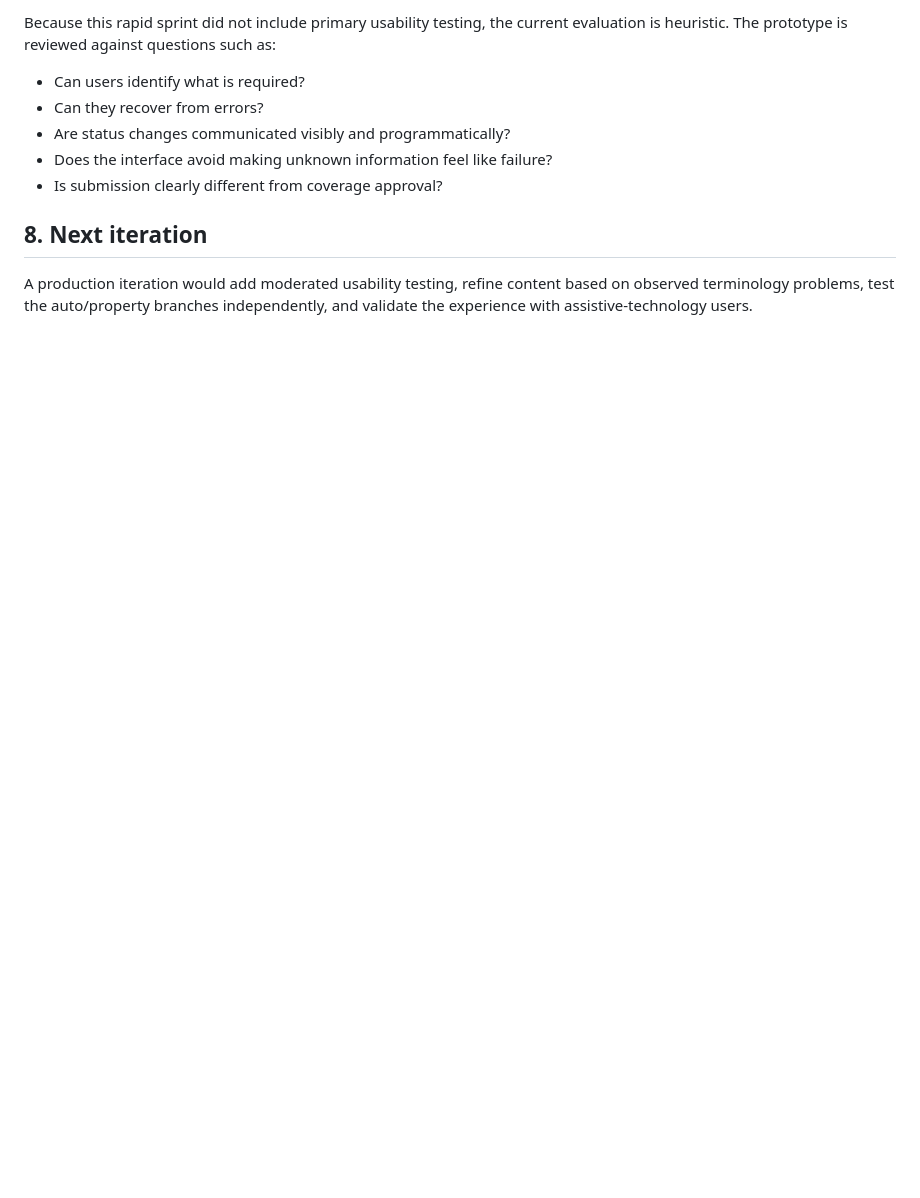
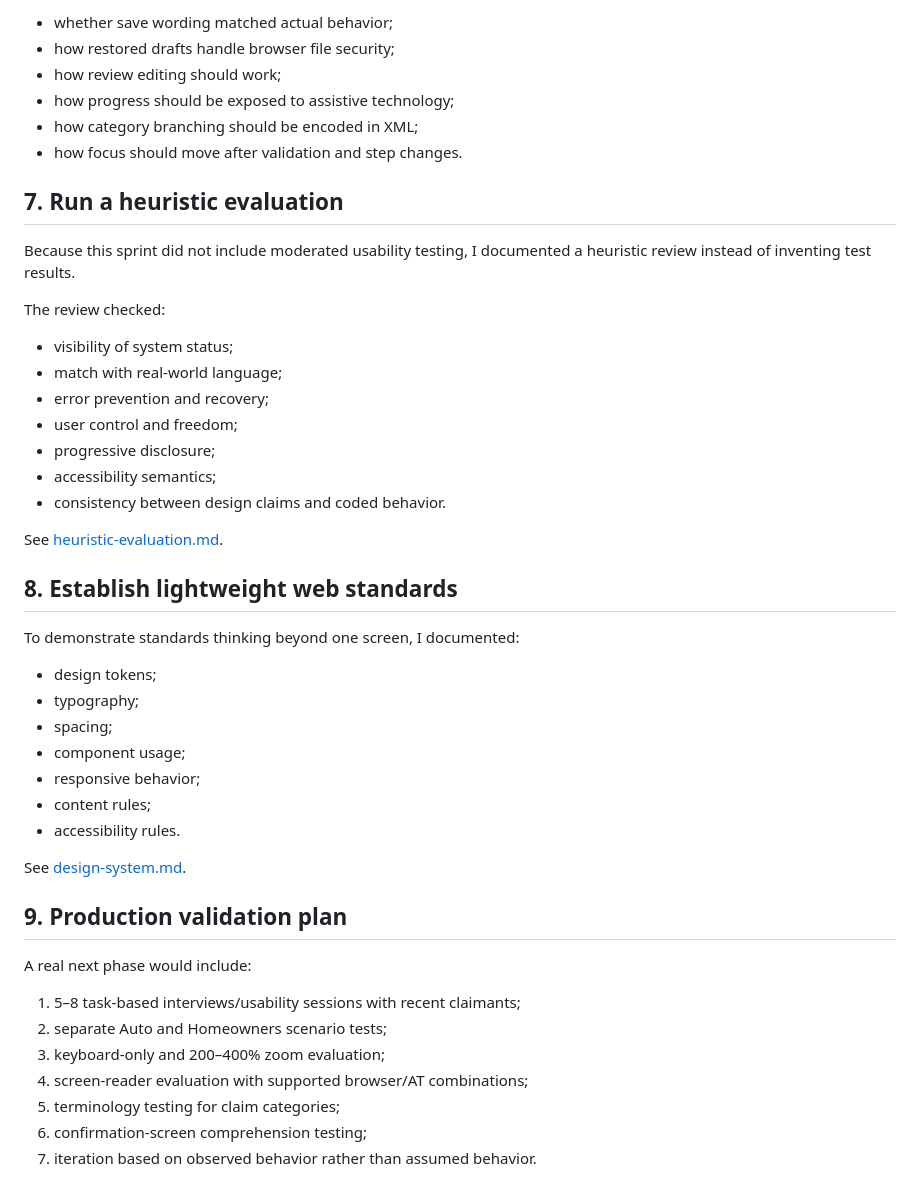
Before and after one commit to joshuaokent-spec/cedarline-claim-reporting-ux, a Markdown page: docs/design-process.md, the part around one of its changes. Rendered like a GitHub page; blank space fills up the shorter version.

```diff
--- a/docs/design-process.md
+++ b/docs/design-process.md
@@ -53,12 +78,49 @@ The coded prototype was used as another design artifact, not merely a developmen
 
-Because this rapid sprint did not include primary usability testing, the current evaluation is heuristic. The prototype is reviewed against questions such as:
+- whether save wording matched actual behavior;
+- how restored drafts handle browser file security;
+- how review editing should work;
+- how progress should be exposed to assistive technology;
+- how category branching should be encoded in XML;
+- how focus should move after validation and step changes.
 
-- Can users identify what is required?
-- Can they recover from errors?
-- Are status changes communicated visibly and programmatically?
-- Does the interface avoid making unknown information feel like failure?
-- Is submission clearly different from coverage approval?
+## 7. Run a heuristic evaluation
 
-## 8. Next iteration
+Because this sprint did not include moderated usability testing, I documented a heuristic review instead of inventing test results.
 
-A production iteration would add moderated usability testing, refine content based on observed terminology problems, test the auto/property branches independently, and validate the experience with assistive-technology users.
+The review checked:
+
+- visibility of system status;
+- match with real-world language;
+- error prevention and recovery;
+- user control and freedom;
+- progressive disclosure;
+- accessibility semantics;
+- consistency between design claims and coded behavior.
+
+See [heuristic-evaluation.md](heuristic-evaluation.md).
+
+## 8. Establish lightweight web standards
+
+To demonstrate standards thinking beyond one screen, I documented:
+
+- design tokens;
+- typography;
+- spacing;
+- component usage;
+- responsive behavior;
+- content rules;
+- accessibility rules.
+
+See [design-system.md](design-system.md).
+
+## 9. Production validation plan
+
+A real next phase would include:
+
+1. 5–8 task-based interviews/usability sessions with recent claimants;
+2. separate Auto and Homeowners scenario tests;
+3. keyboard-only and 200–400% zoom evaluation;
+4. screen-reader evaluation with supported browser/AT combinations;
+5. terminology testing for claim categories;
+6. confirmation-screen comprehension testing;
+7. iteration based on observed behavior rather than assumed behavior.
```
Also changed, not shown: other parts of docs/design-process.md (+48 -23 lines).
